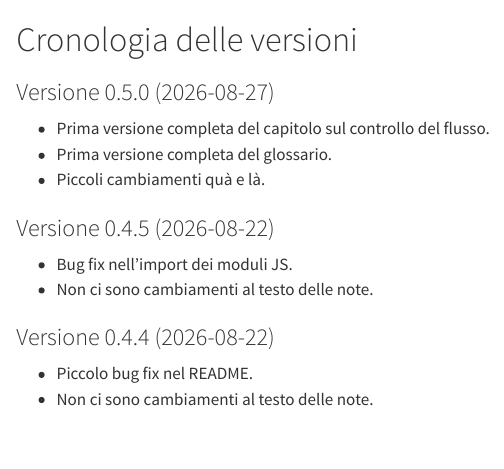
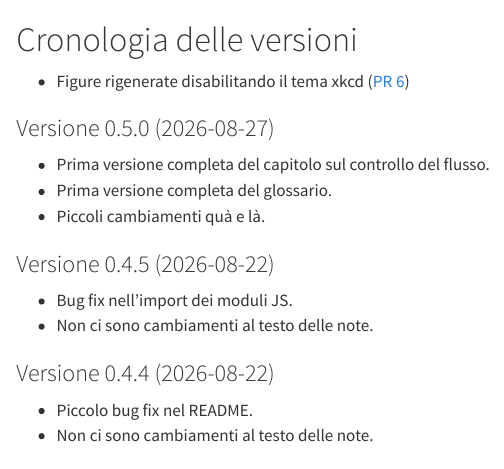
Before and after one commit to unipi-physics-labs/lab1-computing, a Quarto document (chapters/history.qmd): the page in a window 1100 px wide, from its top. Rendered offline with R 4.5, knitr and Pandoc in place of Quarto, with nearby package versions.

Commit message:
Updated history.

```diff
--- a/chapters/history.qmd
+++ b/chapters/history.qmd
@@ -1,4 +1,8 @@
 # Cronologia delle versioni {#sec-history}
+
+* Figure rigenerate disabilitando il tema xkcd
+([PR 6](https://github.com/unipi-physics-labs/lab1-computing/pull/6))
+
 
 ### Versione 0.5.0 (2026-08-27) {.unnumbered}
 
```
